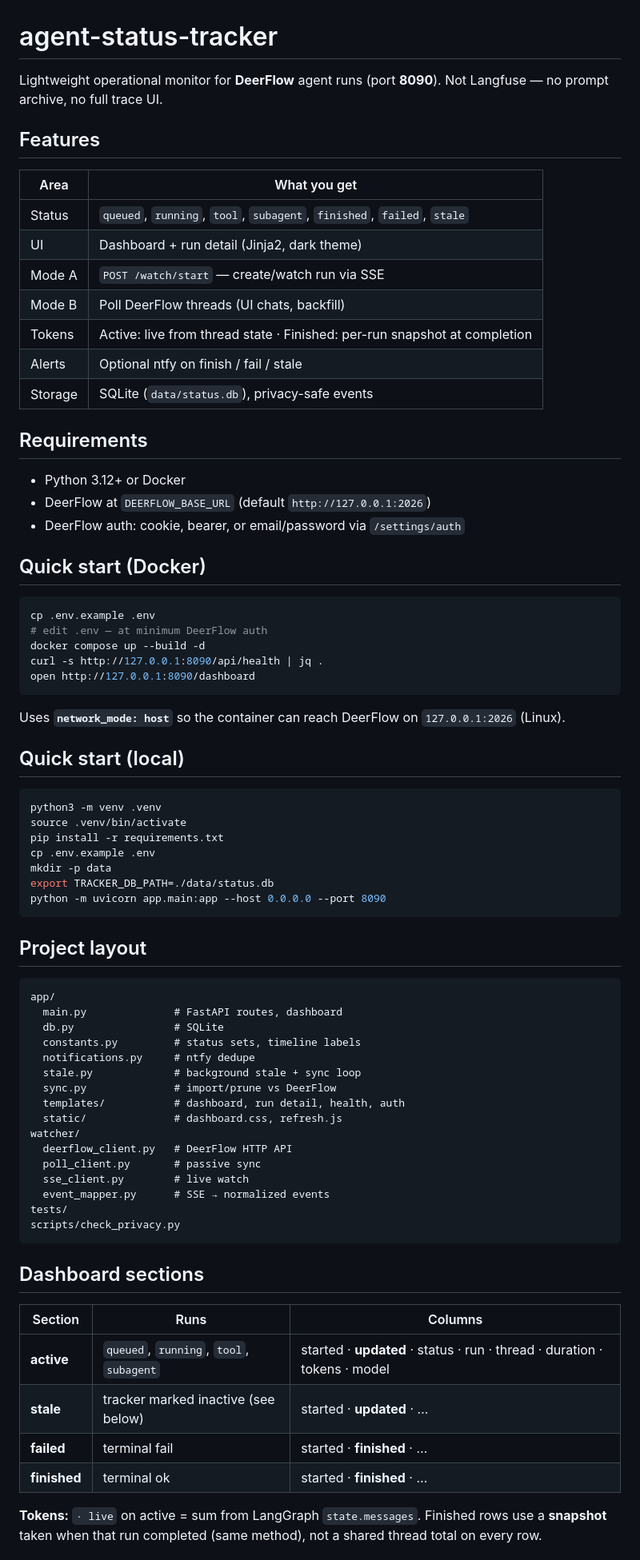
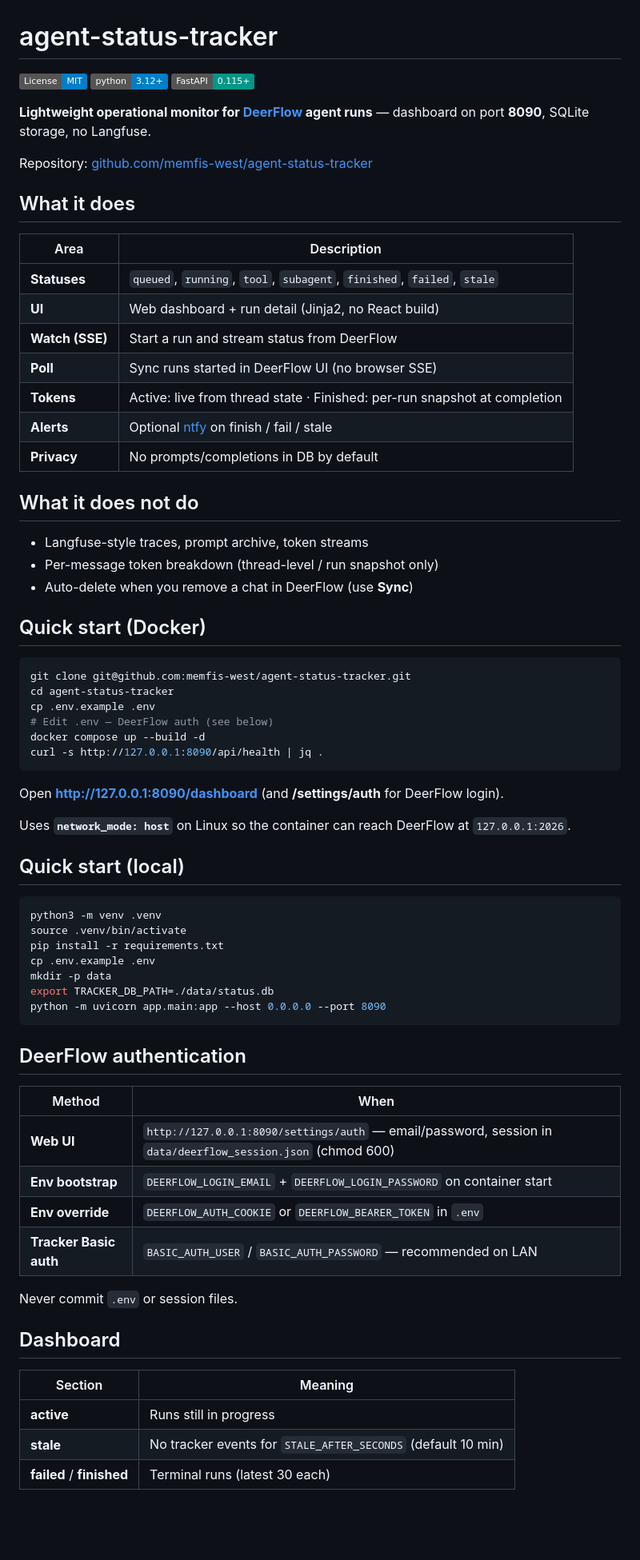
Before and after one commit to memfis-west/agent-status-tracker, a Markdown page: README.md, the part around one of its changes. Shown at 80% size. Rendered like a GitHub page; badges without logos; blank space fills up the shorter version.

````diff
--- a/README.md
+++ b/README.md
@@ -1,36 +1,45 @@
 # agent-status-tracker
 
-Lightweight operational monitor for **DeerFlow** agent runs (port **8090**). Not Langfuse — no prompt archive, no full trace UI.
+[![License: MIT](https://img.shields.io/badge/License-MIT-blue.svg)](LICENSE)
+[![Python 3.12+](https://img.shields.io/badge/python-3.12+-blue.svg)](https://www.python.org/downloads/)
+[![FastAPI](https://img.shields.io/badge/FastAPI-0.115+-009688.svg)](https://fastapi.tiangolo.com/)
 
-## Features
+**Lightweight operational monitor for [DeerFlow](https://github.com/bytedance/deer-flow) agent runs** — dashboard on port **8090**, SQLite storage, no Langfuse.
 
-| Area | What you get |
-|------|----------------|
-| Status | `queued`, `running`, `tool`, `subagent`, `finished`, `failed`, `stale` |
-| UI | Dashboard + run detail (Jinja2, dark theme) |
-| Mode A | `POST /watch/start` — create/watch run via SSE |
-| Mode B | Poll DeerFlow threads (UI chats, backfill) |
-| Tokens | Active: live from thread state · Finished: per-run snapshot at completion |
-| Alerts | Optional ntfy on finish / fail / stale |
-| Storage | SQLite (`data/status.db`), privacy-safe events |
+Repository: [github.com/memfis-west/agent-status-tracker](https://github.com/memfis-west/agent-status-tracker)
 
-## Requirements
+## What it does
 
-- Python 3.12+ or Docker
-- DeerFlow at `DEERFLOW_BASE_URL` (default `http://127.0.0.1:2026`)
-- DeerFlow auth: cookie, bearer, or email/password via `/settings/auth`
+| Area | Description |
+|------|-------------|
+| **Statuses** | `queued`, `running`, `tool`, `subagent`, `finished`, `failed`, `stale` |
+| **UI** | Web dashboard + run detail (Jinja2, no React build) |
+| **Watch (SSE)** | Start a run and stream status from DeerFlow |
+| **Poll** | Sync runs started in DeerFlow UI (no browser SSE) |
+| **Tokens** | Active: live from thread state · Finished: per-run snapshot at completion |
+| **Alerts** | Optional [ntfy](https://ntfy.sh) on finish / fail / stale |
+| **Privacy** | No prompts/completions in DB by default |
+
+## What it does not do
+
+- Langfuse-style traces, prompt archive, token streams
+- Per-message token breakdown (thread-level / run snapshot only)
+- Auto-delete when you remove a chat in DeerFlow (use **Sync**)
 
 ## Quick start (Docker)
 
 ```bash
+git clone git@github.com:memfis-west/agent-status-tracker.git
+cd agent-status-tracker
 cp .env.example .env
-# edit .env — at minimum DeerFlow auth
+# Edit .env — DeerFlow auth (see below)
 docker compose up --build -d
 curl -s http://127.0.0.1:8090/api/health | jq .
-open http://127.0.0.1:8090/dashboard
 ```
 
-Uses **`network_mode: host`** so the container can reach DeerFlow on `127.0.0.1:2026` (Linux).
+Open **http://127.0.0.1:8090/dashboard** (and **/settings/auth** for DeerFlow login).
+
+Uses **`network_mode: host`** on Linux so the container can reach DeerFlow at `127.0.0.1:2026`.
 
 ## Quick start (local)
 
@@ -44,35 +53,22 @@ export TRACKER_DB_PATH=./data/status.db
 python -m uvicorn app.main:app --host 0.0.0.0 --port 8090
 ```
 
-## Project layout
+## DeerFlow authentication
 
-```text
-app/
-  main.py              # FastAPI routes, dashboard
-  db.py                # SQLite
-  constants.py         # status sets, timeline labels
-  notifications.py     # ntfy dedupe
-  stale.py             # background stale + sync loop
-  sync.py              # import/prune vs DeerFlow
-  templates/           # dashboard, run detail, health, auth
-  static/              # dashboard.css, refresh.js
-watcher/
-  deerflow_client.py   # DeerFlow HTTP API
-  poll_client.py       # passive sync
-  sse_client.py        # live watch
-  event_mapper.py      # SSE → normalized events
-tests/
-scripts/check_privacy.py
-```
+| Method | When |
+|--------|------|
+| **Web UI** | `http://127.0.0.1:8090/settings/auth` — email/password, session in `data/deerflow_session.json` (chmod 600) |
+| **Env bootstrap** | `DEERFLOW_LOGIN_EMAIL` + `DEERFLOW_LOGIN_PASSWORD` on container start |
+| **Env override** | `DEERFLOW_AUTH_COOKIE` or `DEERFLOW_BEARER_TOKEN` in `.env` |
+| **Tracker Basic auth** | `BASIC_AUTH_USER` / `BASIC_AUTH_PASSWORD` — recommended on LAN |
 
-## Dashboard sections
+Never commit `.env` or session files.
 
-| Section | Runs | Columns |
-|---------|------|---------|
-| **active** | `queued`, `running`, `tool`, `subagent` | started · **updated** · status · run · thread · duration · tokens · model |
-| **stale** | tracker marked inactive (see below) | started · **updated** · … |
-| **failed** | terminal fail | started · **finished** · … |
-| **finished** | terminal ok | started · **finished** · … |
+## Dashboard
 
-**Tokens:** `· live` on active = sum from LangGraph `state.messages`. Finished rows use a **snapshot** taken when that run completed (same method), not a shared thread total on every row.
+| Section | Meaning |
+|---------|---------|
+| **active** | Runs still in progress |
+| **stale** | No tracker events for `STALE_AFTER_SECONDS` (default 10 min) |
+| **failed** / **finished** | Terminal runs (latest 30 each) |
 
````
Also changed, not shown: other parts of README.md (+68 -91 lines).
